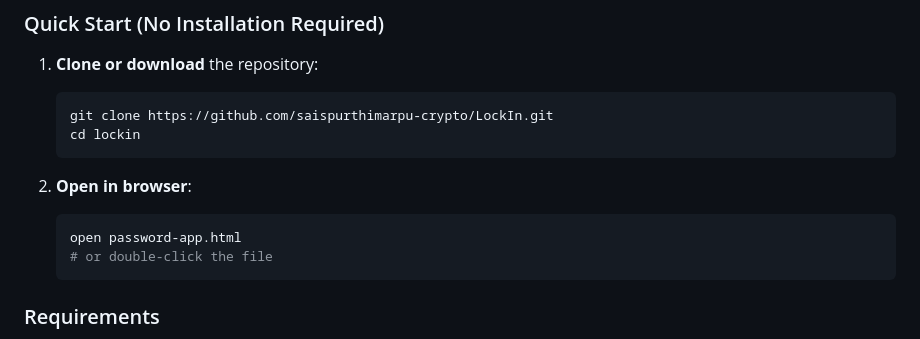
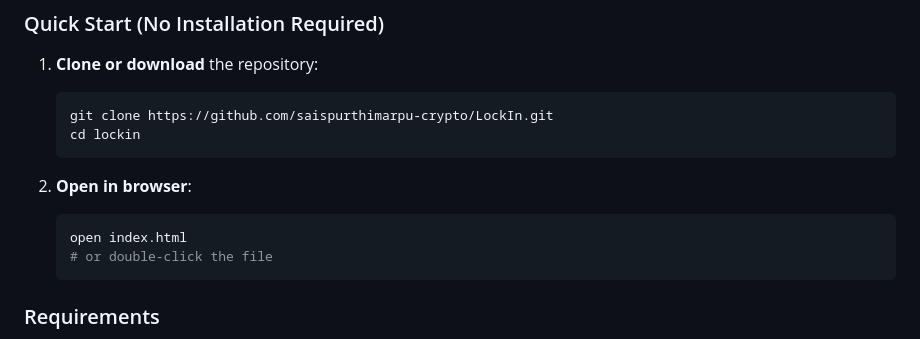
Before and after one commit to saispurthimarpu-crypto/LockIn, a Markdown page: README.md, the part around the change. Drawn GitHub-style.

Commit message:
Fix README: update filename to index.html

````diff
--- a/README.md
+++ b/README.md
@@ -86,7 +86,7 @@ No installation required - works directly in your browser!
 
 2. **Open in browser**:
    ```bash
-   open password-app.html
+   open index.html
    # or double-click the file
    ```
 
````
